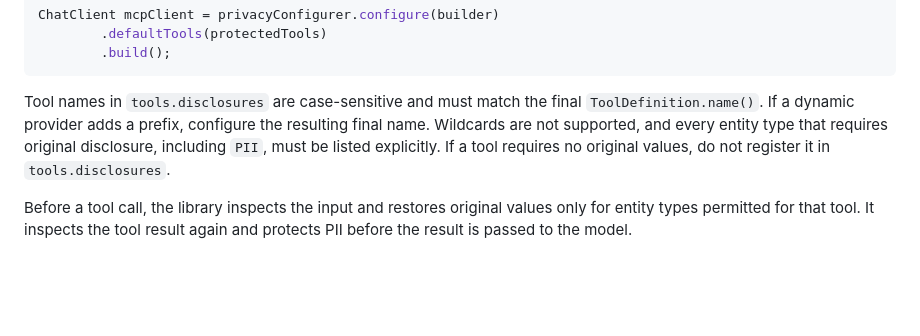
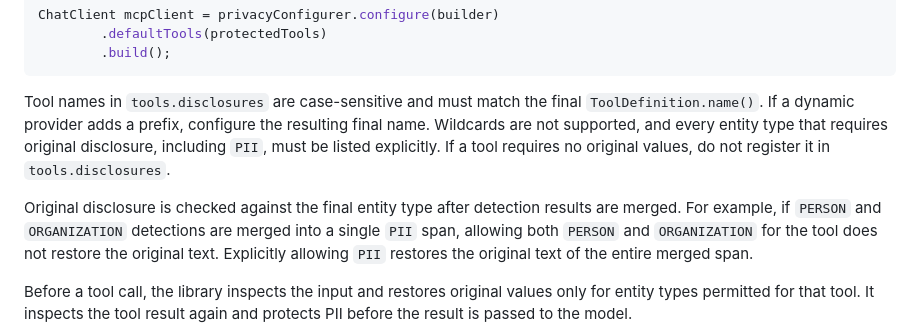
Before and after one commit to ultramancode/spring-ai-privacy-guardrails, a Markdown page: docs/configuration.md, the part around the change. Drawn GitHub-style; blank space fills up the shorter version.

Commit message:
docs: clarify disclosure rules for merged PII
Signed-off-by: Taewoong Kim <ktw2172@gmail.com>

```diff
--- a/docs/configuration.md
+++ b/docs/configuration.md
@@ -584,6 +584,12 @@ resulting final name. Wildcards are not supported, and every entity type that
 requires original disclosure, including `PII`, must be listed explicitly. If a
 tool requires no original values, do not register it in `tools.disclosures`.
 
+Original disclosure is checked against the final entity type after detection
+results are merged. For example, if `PERSON` and `ORGANIZATION` detections are
+merged into a single `PII` span, allowing both `PERSON` and `ORGANIZATION` for
+the tool does not restore the original text. Explicitly allowing `PII` restores
+the original text of the entire merged span.
+
 Before a tool call, the library inspects the input and restores original values
 only for entity types permitted for that tool. It inspects the tool result again
 and protects PII before the result is passed to the model.
```
Also changed, not shown: docs/ko/configuration.md (+6 -1 lines).
